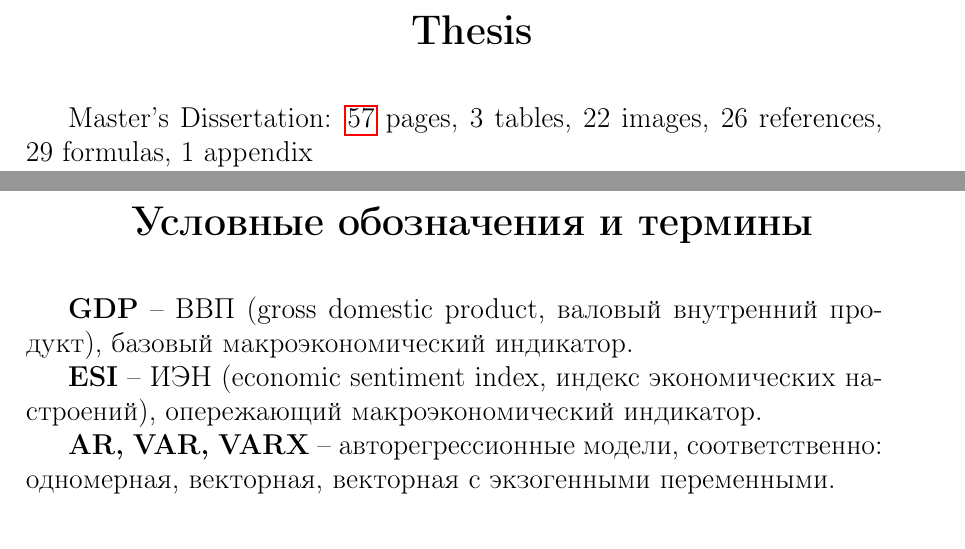
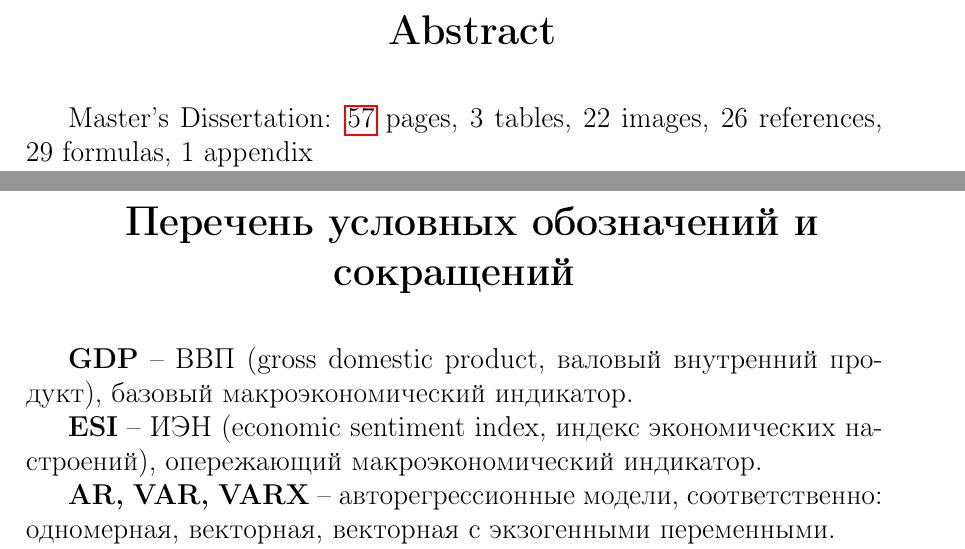
Before and after one commit to NowanIlfideme/masters_switching_models, a LaTeX thesis (latex/dissertation.tex, which reads latex/diss_style.sty): two parts of pages 3 and 6 of 58, joined at a grey line, cut at the place of the change. Compiled offline with pdfLaTeX.

Commit message:
Minor fix to title page and formatting.

```diff
--- a/latex/diss_style.sty
+++ b/latex/diss_style.sty
@@ -26,6 +26,9 @@
 
 \newcommand*{\subfaculty}[1]{\gdef\@subfaculty{#1}}
 \newcommand*{\@subfaculty}{}
+
+\newcommand*{\department}[1]{\gdef\@department{#1}}
+\newcommand*{\@department}{}
 
 \newcommand*{\specialty}[1]{\gdef\@specialty{#1}}
 \newcommand*{\@specialty}{}
@@ -210,7 +213,7 @@
                 \begin{flushleft}
                     Допущено к защите \\
                     <<\rule{1cm}{1pt}>> \rule{4cm}{1pt} \the\year г. \\
-                    Зав. Кафедрой \\
+                    Зав. кафедрой \@department \\
                     \rule{6cm}{1pt} \\
                     \rule{6cm}{1pt}
                 \end{flushleft}
--- a/latex/dissertation.tex
+++ b/latex/dissertation.tex
@@ -39,7 +39,7 @@ language=auto
 \faculty{Факультет Прикладной Математики и Информатики}
 \subfaculty{Кафедра Математического Моделирования и Анализа Данных}
 \specialty{ПКАД (Прикладной Компьютерный Анализ Данных)}
-
+\department{ММАД}
 
 % Repository commands (for links)
 
@@ -47,6 +47,10 @@ language=auto
 \newcommand{\codeversion}{v0.2}
 \newcommand{\codelatesttag}{v0.2}
 \newcommand{\genurl}[1]{\url{\coderepo/#1}}
+
+
+\newcommand{\totalreferences}{26}
+\newcommand{\totalformulas}{29}
 
 
 \begin{document}
@@ -80,9 +84,9 @@ language=auto
 
 
 \selectlanguage{english}
-\fakechapter{Thesis}
+\fakechapter{Abstract}
 
-Master's Dissertation: \pageref{LastPage} pages, \totaltables\ tables, \totalfigures\ images, 26 references, 29 formulas, 1 appendix
+Master's Dissertation: \pageref{LastPage} pages, \totaltables\ tables, \totalfigures\ images, \totalreferences\ references, \totalformulas\ formulas, 1 appendix
 
 \MakeUppercase{time series, regime-switching models, turning points of business cycles, probabilistic programming, Bayesian modelling}
 
@@ -104,7 +108,7 @@ The main results include new models for the growth rate of the Belarusian GDP (w
 
 
 % Перечень условных обозначений, символов и терминов
-\fakechapter{Условные обозначения и термины}
+\fakechapter{Перечень условных обозначений и сокращений}
 
 \textbf{GDP} -- ВВП (gross domestic product, валовый внутренний продукт), базовый макроэкономический индикатор.
 
```
Also changed, not shown: latex/dissertation.tex (4 more changed lines).
